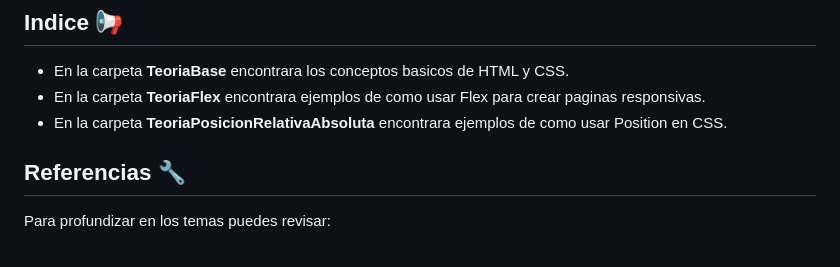
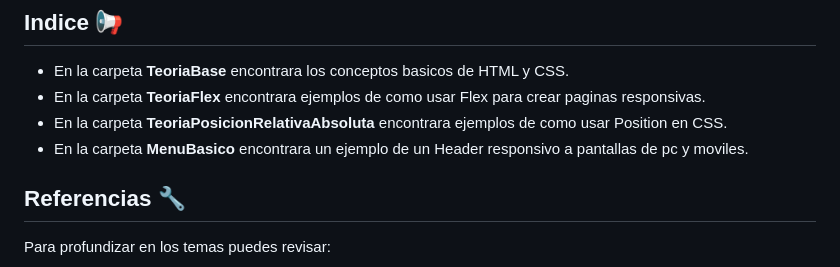
Before and after one commit to CristianDavid313/html-css, a Markdown page: README.md, the part around the change. GitHub-like rendering.

Commit message:
Creacion del ejercicio MenuBasico

```diff
--- a/README.md
+++ b/README.md
@@ -15,6 +15,7 @@ git clone https://github.com/CristianDavid313/html-css.git
 * En la carpeta **TeoriaBase** encontrara los conceptos basicos de HTML y CSS.
 * En la carpeta **TeoriaFlex** encontrara ejemplos de como usar Flex para crear paginas responsivas.
 * En la carpeta **TeoriaPosicionRelativaAbsoluta** encontrara ejemplos de como usar Position en CSS.
+* En la carpeta **MenuBasico** encontrara un ejemplo de un Header responsivo a pantallas de pc y moviles.
 
 ## Referencias 🔧
 
```
Also changed, not shown: 01_MenuBasico/Logo.png (added), 2 other files.
